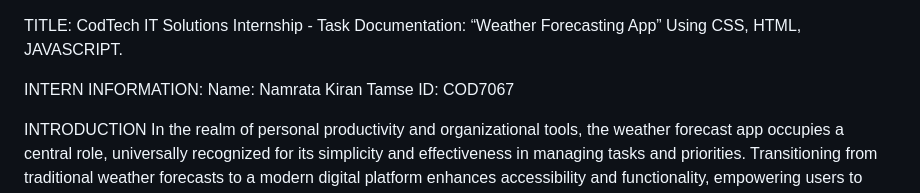
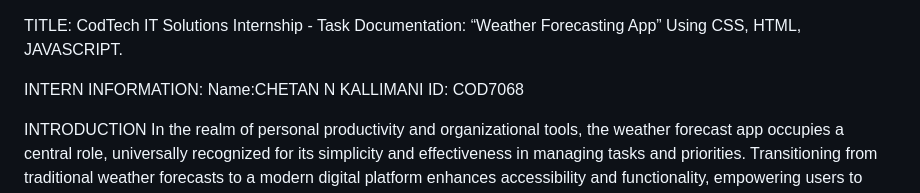
Before and after one commit to thenameischetannk/CODTECH-TASK-2, a Markdown page: README.md, the part around the change. GitHub-like rendering.

```diff
--- a/README.md
+++ b/README.md
@@ -1,8 +1,8 @@
 TITLE: CodTech IT Solutions Internship - Task Documentation: “Weather Forecasting App” Using CSS, HTML, JAVASCRIPT.
 
 INTERN INFORMATION:
-Name: Namrata Kiran Tamse
-ID: COD7067
+Name:CHETAN N KALLIMANI
+ID: COD7068
 
 INTRODUCTION
 In the realm of personal productivity and organizational tools, the weather forecast app occupies a central role, universally recognized for its simplicity and effectiveness in managing tasks and priorities. Transitioning from traditional weather forecasts to a modern digital platform enhances accessibility and functionality, empowering users to stay informed efficiently. This project endeavors to revolutionize weather forecasting by crafting an application leveraging contemporary web technologies: JavaScript, HTML, and CSS.
```
